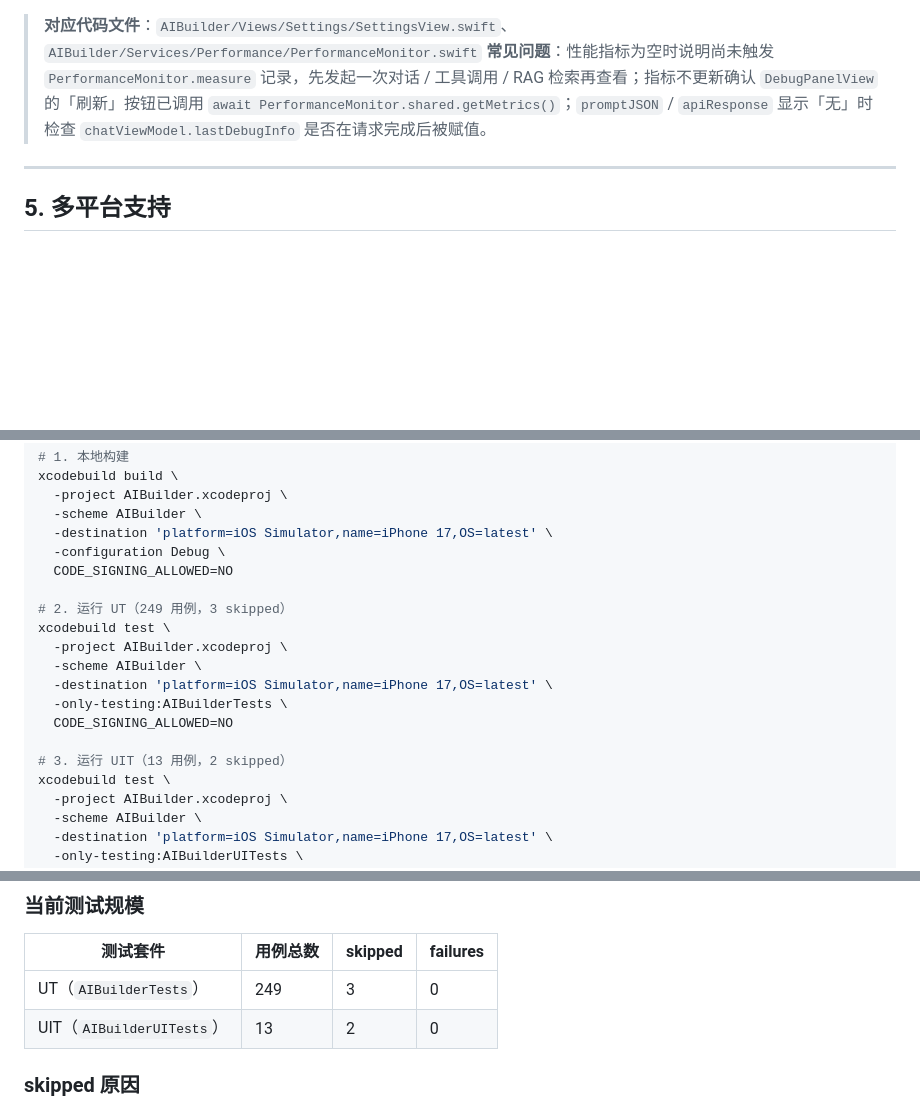
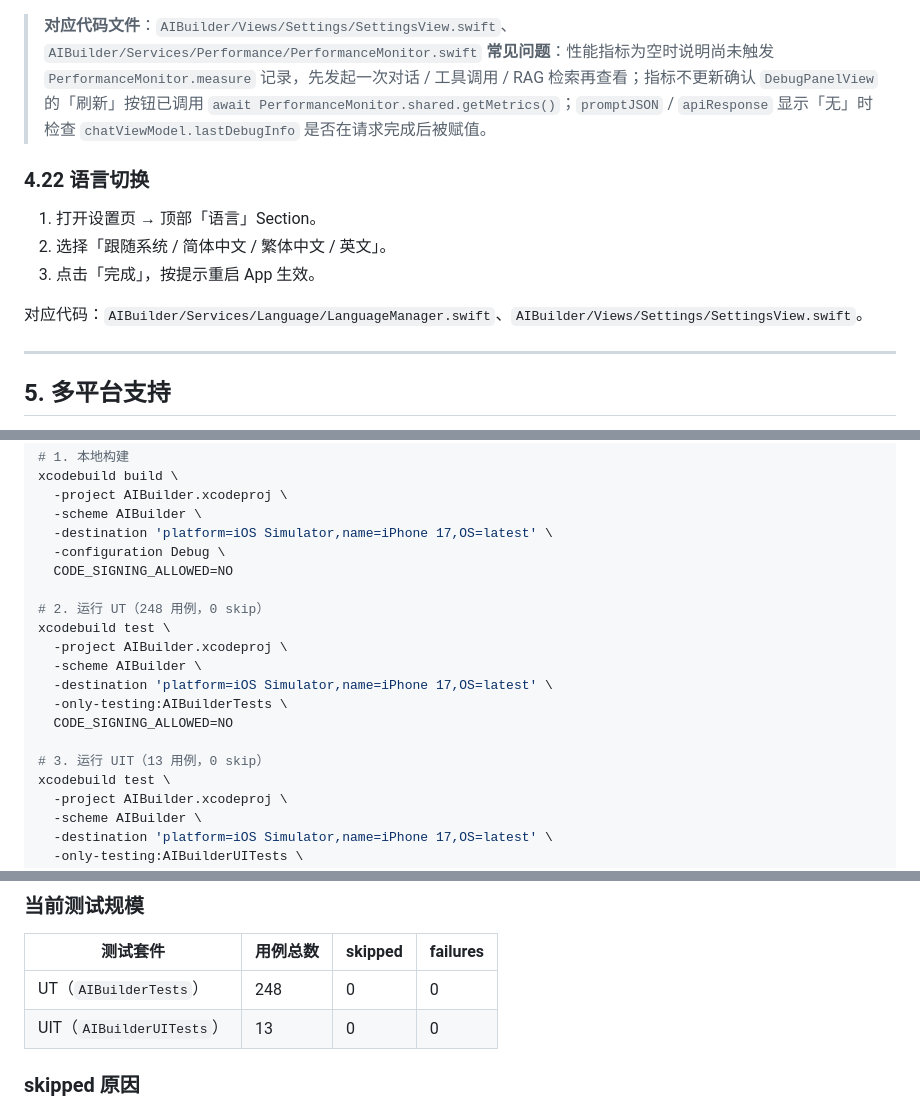
Before and after one commit to luosicx/Aether, a Markdown page: doc/USAGE.md, 3 parts joined by grey strips. Drawn GitHub-style; blank space fills up the shorter version.

Commit message:
docs(usage): add language switch section and sync test metrics

```diff
--- a/doc/USAGE.md
+++ b/doc/USAGE.md
@@ -498,6 +499,14 @@ open AIBuilder.xcodeproj
 > **对应代码文件**：`AIBuilder/Views/Settings/SettingsView.swift`、`AIBuilder/Services/Performance/PerformanceMonitor.swift`
 > **常见问题**：性能指标为空时说明尚未触发 `PerformanceMonitor.measure` 记录，先发起一次对话 / 工具调用 / RAG 检索再查看；指标不更新确认 `DebugPanelView` 的「刷新」按钮已调用 `await PerformanceMonitor.shared.getMetrics()`；`promptJSON` / `apiResponse` 显示「无」时检查 `chatViewModel.lastDebugInfo` 是否在请求完成后被赋值。
 
+### 4.22 语言切换
+
+1. 打开设置页 → 顶部「语言」Section。
+2. 选择「跟随系统 / 简体中文 / 繁体中文 / 英文」。
+3. 点击「完成」，按提示重启 App 生效。
+
+对应代码：`AIBuilder/Services/Language/LanguageManager.swift`、`AIBuilder/Views/Settings/SettingsView.swift`。
+
 ---
 
 ## 5. 多平台支持
@@ -623,7 +632,7 @@ xcodebuild build \
   -configuration Debug \
   CODE_SIGNING_ALLOWED=NO
 
-# 2. 运行 UT（249 用例，3 skipped）
+# 2. 运行 UT（248 用例，0 skip）
 xcodebuild test \
   -project AIBuilder.xcodeproj \
   -scheme AIBuilder \
@@ -631,7 +640,7 @@ xcodebuild test \
   -only-testing:AIBuilderTests \
   CODE_SIGNING_ALLOWED=NO
 
-# 3. 运行 UIT（13 用例，2 skipped）
+# 3. 运行 UIT（13 用例，0 skip）
 xcodebuild test \
   -project AIBuilder.xcodeproj \
   -scheme AIBuilder \
@@ -651,8 +660,8 @@ xcodebuild test \
 
 | 测试套件 | 用例总数 | skipped | failures |
 |---|---|---|---|
-| UT（`AIBuilderTests`） | 249 | 3 | 0 |
-| UIT（`AIBuilderUITests`） | 13 | 2 | 0 |
+| UT（`AIBuilderTests`） | 248 | 0 | 0 |
+| UIT（`AIBuilderUITests`） | 13 | 0 | 0 |
 
 ### skipped 原因
 
```
Also changed, not shown: other parts of doc/USAGE.md (+2 -1 lines).
